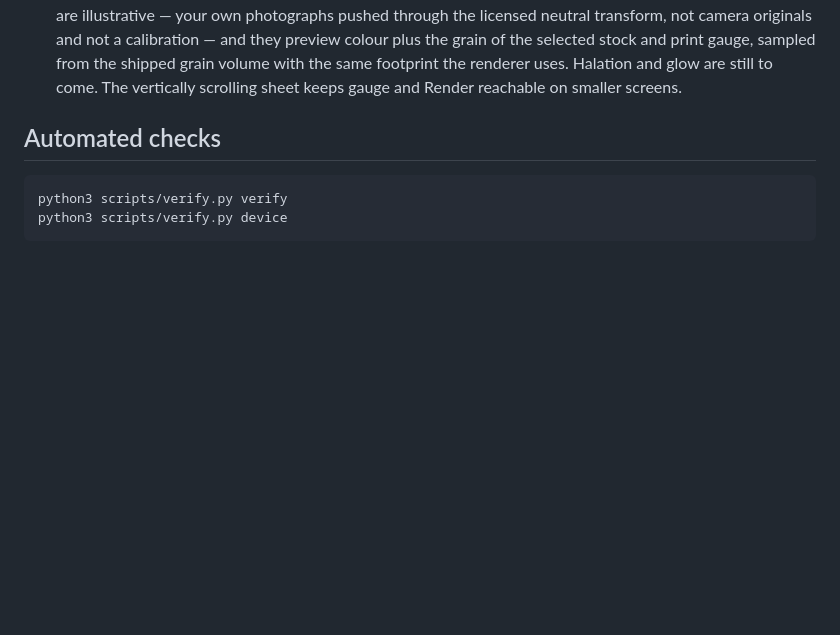
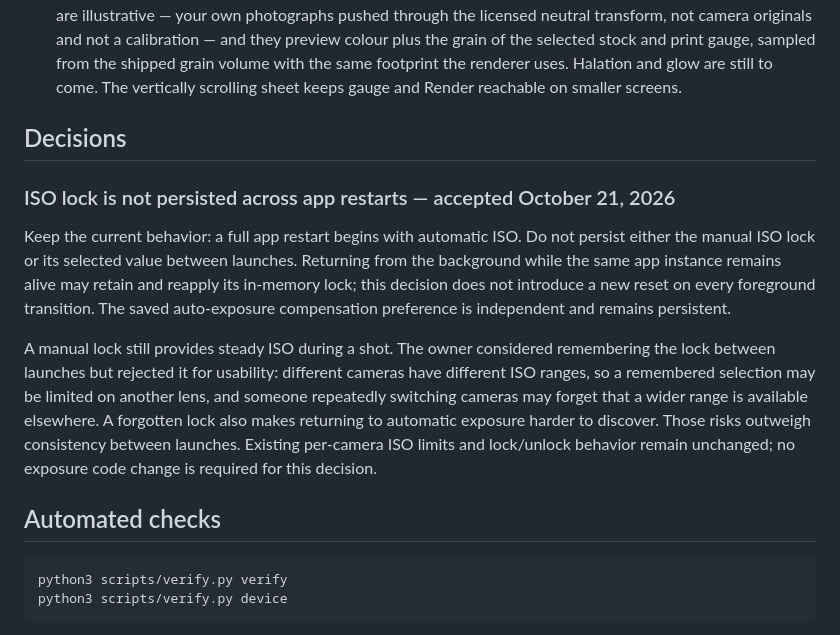
Before and after one commit to johnjazzi/Nitrate, a Markdown page: docs/camera-controls.md, the part around the change. Rendered like a GitHub page; blank space fills up the shorter version.

Commit message:
Record the decision not to persist manual ISO across launches

```diff
--- a/docs/camera-controls.md
+++ b/docs/camera-controls.md
@@ -14,6 +14,14 @@
 - Debug/Fault buttons float over the capture frame, below the stationary toolbar. They do not reserve toolbar height or change preview size.
 - Tapping the stock/gauge well opens the stock browser. The selected stock is centered in a snapping horizontal carousel; tapping a neighboring stock or swiping updates the selection and restores that stock's remembered gauge. Selecting the same stock does not reset its gauge.
 - An independent photo carousel previews the selected stock: one bundled Apple Log 2 plate per scene with the stock's own LUT applied live on the GPU (`platePreviewFragment`), so a user-supplied cube, a grade tweak or a gauge change needs no new asset. Changing stock preserves the selected example scene. Plates are illustrative — your own photographs pushed through the licensed neutral transform, not camera originals and not a calibration — and they preview colour plus the grain of the selected stock and print gauge, sampled from the shipped grain volume with the same footprint the renderer uses. Halation and glow are still to come. The vertically scrolling sheet keeps gauge and Render reachable on smaller screens.
+
+## Decisions
+
+### ISO lock is not persisted across app restarts — accepted October 21, 2026
+
+Keep the current behavior: a full app restart begins with automatic ISO. Do not persist either the manual ISO lock or its selected value between launches. Returning from the background while the same app instance remains alive may retain and reapply its in-memory lock; this decision does not introduce a new reset on every foreground transition. The saved auto-exposure compensation preference is independent and remains persistent.
+
+A manual lock still provides steady ISO during a shot. The owner considered remembering the lock between launches but rejected it for usability: different cameras have different ISO ranges, so a remembered selection may be limited on another lens, and someone repeatedly switching cameras may forget that a wider range is available elsewhere. A forgotten lock also makes returning to automatic exposure harder to discover. Those risks outweigh consistency between launches. Existing per-camera ISO limits and lock/unlock behavior remain unchanged; no exposure code change is required for this decision.
 
 ## Automated checks
 
```
